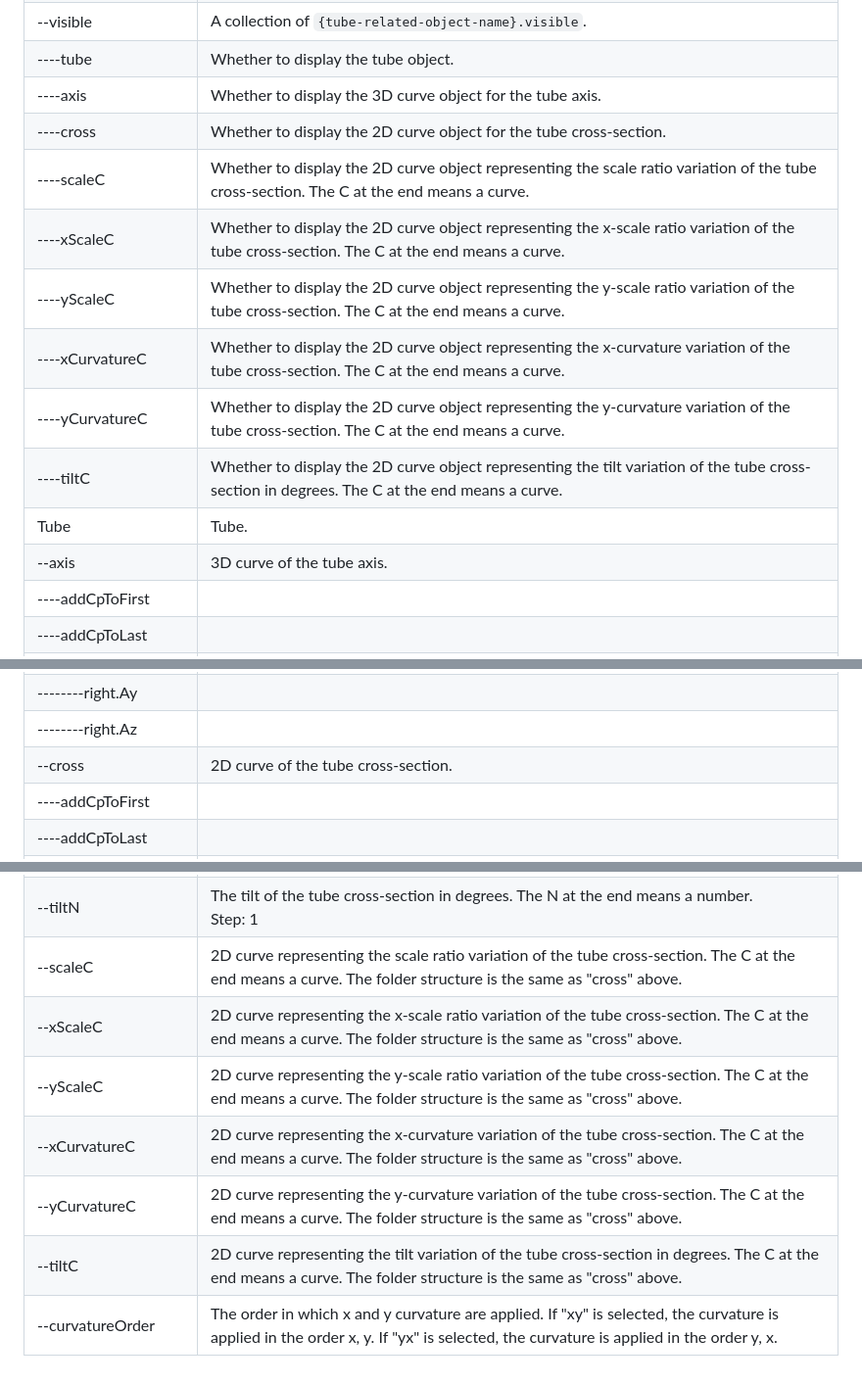
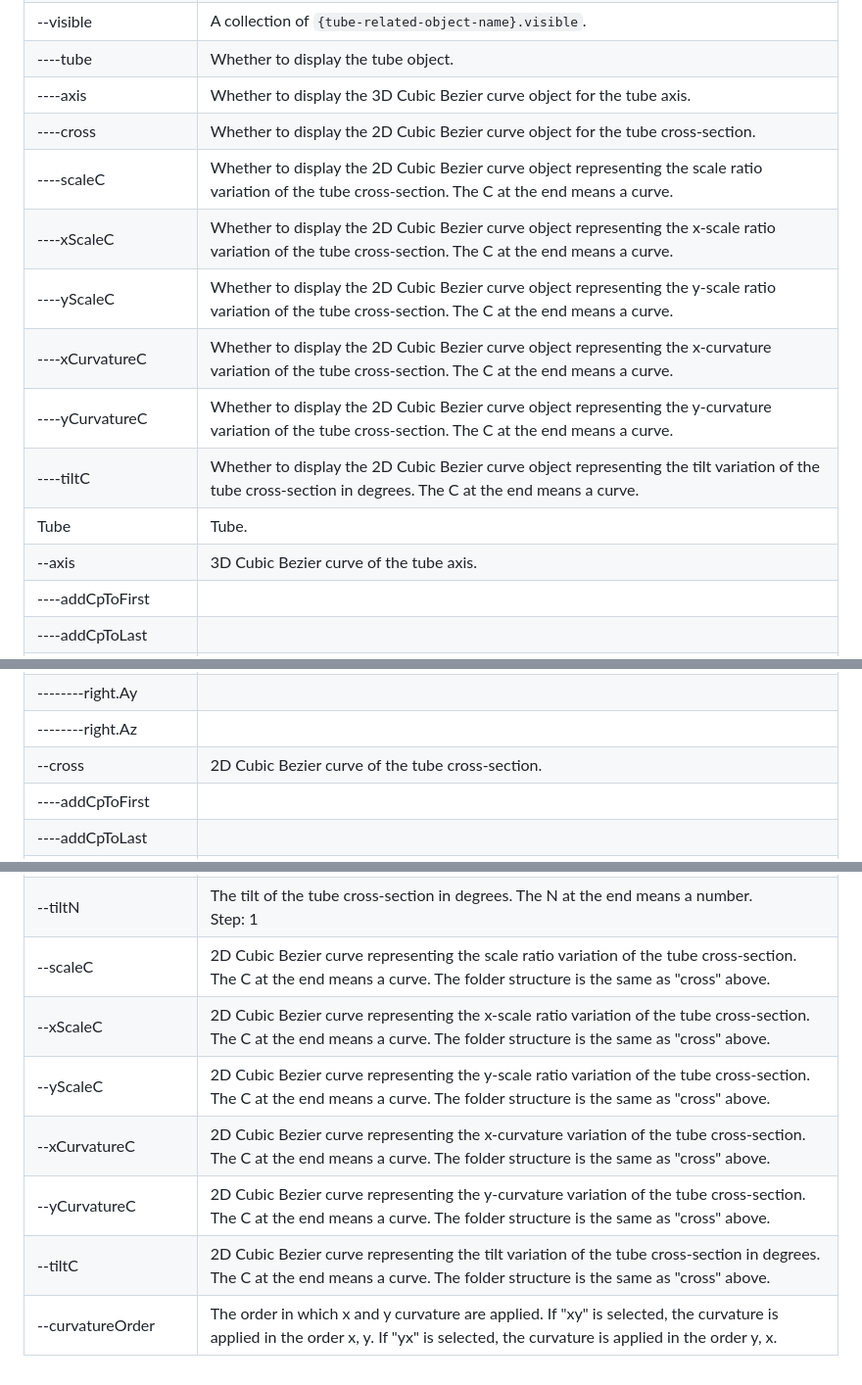
Before and after one commit to nut753908/costume-design, a Markdown page: doc/hair-bundle/guide.md, 3 parts joined by grey strips. Shown at 98% size. Drawn GitHub-style.

Commit message:
modify description

```diff
--- a/doc/hair-bundle/guide.md
+++ b/doc/hair-bundle/guide.md
@@ -62,16 +62,16 @@ The control panel contains the following items.
 | TubeGroup               | A group containing tube-related objects. |
 | --visible               | A collection of `{tube-related-object-name}.visible`. |
 | ----tube                | Whether to display the tube object. |
-| ----axis                | Whether to display the 3D curve object for the tube axis. |
-| ----cross               | Whether to display the 2D curve object for the tube cross-section. |
-| ----scaleC              | Whether to display the 2D curve object representing the scale ratio variation of the tube cross-section. The C at the end means a curve. |
-| ----xScaleC             | Whether to display the 2D curve object representing the x-scale ratio variation of the tube cross-section. The C at the end means a curve. |
-| ----yScaleC             | Whether to display the 2D curve object representing the y-scale ratio variation of the tube cross-section. The C at the end means a curve. |
-| ----xCurvatureC         | Whether to display the 2D curve object representing the x-curvature variation of the tube cross-section. The C at the end means a curve. |
-| ----yCurvatureC         | Whether to display the 2D curve object representing the y-curvature variation of the tube cross-section. The C at the end means a curve. |
-| ----tiltC               | Whether to display the 2D curve object representing the tilt variation of the tube cross-section in degrees. The C at the end means a curve. |
+| ----axis                | Whether to display the 3D Cubic Bezier curve object for the tube axis. |
+| ----cross               | Whether to display the 2D Cubic Bezier curve object for the tube cross-section. |
+| ----scaleC              | Whether to display the 2D Cubic Bezier curve object representing the scale ratio variation of the tube cross-section. The C at the end means a curve. |
+| ----xScaleC             | Whether to display the 2D Cubic Bezier curve object representing the x-scale ratio variation of the tube cross-section. The C at the end means a curve. |
+| ----yScaleC             | Whether to display the 2D Cubic Bezier curve object representing the y-scale ratio variation of the tube cross-section. The C at the end means a curve. |
+| ----xCurvatureC         | Whether to display the 2D Cubic Bezier curve object representing the x-curvature variation of the tube cross-section. The C at the end means a curve. |
+| ----yCurvatureC         | Whether to display the 2D Cubic Bezier curve object representing the y-curvature variation of the tube cross-section. The C at the end means a curve. |
+| ----tiltC               | Whether to display the 2D Cubic Bezier curve object representing the tilt variation of the tube cross-section in degrees. The C at the end means a curve. |
 | Tube                    | Tube. |
-| --axis                  | 3D curve of the tube axis. |
+| --axis                  | 3D Cubic Bezier curve of the tube axis. |
 | ----addCpToFirst        |             |
 | ----addCpToLast         |             |
 | ----interpolateCp       |             |
@@ -99,7 +99,7 @@ The control panel contains the following items.
 | --------right.Ax        |             |
 | --------right.Ay        |             |
 | --------right.Az        |             |
-| --cross                 | 2D curve of the tube cross-section. |
+| --cross                 | 2D Cubic Bezier curve of the tube cross-section. |
 | ----addCpToFirst        |             |
 | ----addCpToLast         |             |
 | ----interpolateCp       |             |
@@ -128,10 +128,10 @@ The control panel contains the following items.
 | --xCurvatureN           | The x-curvature of the tube cross-section. The N at the end means a number.<br>Step: 0.01 |
 | --yCurvatureN           | The y-curvature of the tube cross-section. The N at the end means a number.<br>Step: 0.01 |
 | --tiltN                 | The tilt of the tube cross-section in degrees. The N at the end means a number.<br>Step: 1 |
-| --scaleC                | 2D curve representing the scale ratio variation of the tube cross-section. The C at the end means a curve. The folder structure is the same as "cross" above. |
-| --xScaleC               | 2D curve representing the x-scale ratio variation of the tube cross-section. The C at the end means a curve. The folder structure is the same as "cross" above. |
-| --yScaleC               | 2D curve representing the y-scale ratio variation of the tube cross-section. The C at the end means a curve. The folder structure is the same as "cross" above. |
-| --xCurvatureC           | 2D curve representing the x-curvature variation of the tube cross-section. The C at the end means a curve. The folder structure is the same as "cross" above. |
-| --yCurvatureC           | 2D curve representing the y-curvature variation of the tube cross-section. The C at the end means a curve. The folder structure is the same as "cross" above. |
-| --tiltC                 | 2D curve representing the tilt variation of the tube cross-section in degrees. The C at the end means a curve. The folder structure is the same as "cross" above. |
+| --scaleC                | 2D Cubic Bezier curve representing the scale ratio variation of the tube cross-section. The C at the end means a curve. The folder structure is the same as "cross" above. |
+| --xScaleC               | 2D Cubic Bezier curve representing the x-scale ratio variation of the tube cross-section. The C at the end means a curve. The folder structure is the same as "cross" above. |
+| --yScaleC               | 2D Cubic Bezier curve representing the y-scale ratio variation of the tube cross-section. The C at the end means a curve. The folder structure is the same as "cross" above. |
+| --xCurvatureC           | 2D Cubic Bezier curve representing the x-curvature variation of the tube cross-section. The C at the end means a curve. The folder structure is the same as "cross" above. |
+| --yCurvatureC           | 2D Cubic Bezier curve representing the y-curvature variation of the tube cross-section. The C at the end means a curve. The folder structure is the same as "cross" above. |
+| --tiltC                 | 2D Cubic Bezier curve representing the tilt variation of the tube cross-section in degrees. The C at the end means a curve. The folder structure is the same as "cross" above. |
 | --curvatureOrder        | The order in which x and y curvature are applied. If "xy" is selected, the curvature is applied in the order x, y. If "yx" is selected, the curvature is applied in the order y, x. |
```
